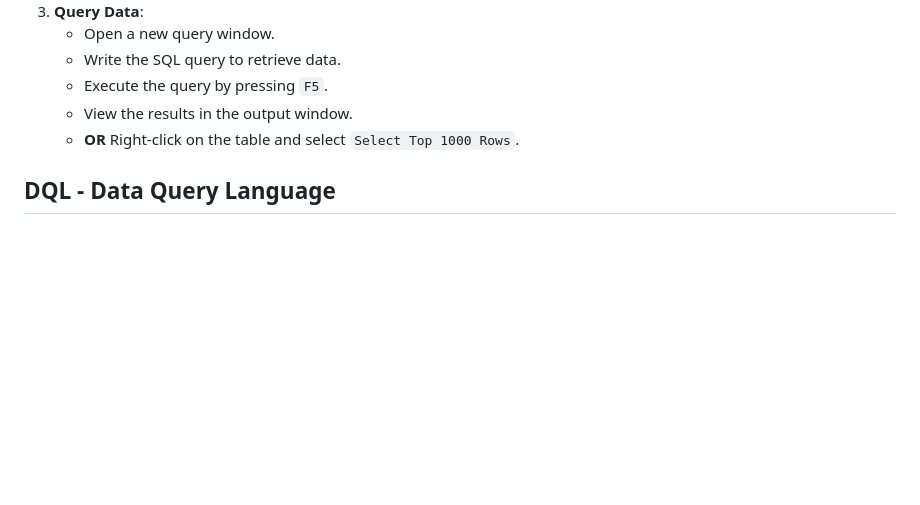
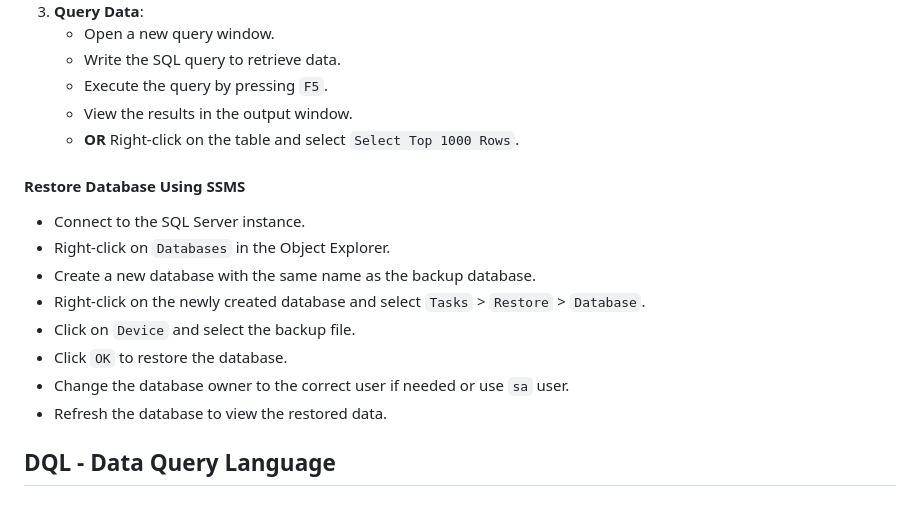
Before and after one commit to Ahmed-Reda-elshahawy/ITI-Full-Stack-.Net-Training-Journey, a Markdown page: notes/markdown/iti-d0030-database.md, the part around the change. Drawn GitHub-style; blank space fills up the shorter version.

Commit message:
feat: add database restore section in iti-d0030-database.md

```diff
--- a/notes/markdown/iti-d0030-database.md
+++ b/notes/markdown/iti-d0030-database.md
@@ -453,6 +453,17 @@ An integrated environment for managing SQL Server databases, used for configurin
    - View the results in the output window.
    - **OR** Right-click on the table and select `Select Top 1000 Rows`.
 
+#### Restore Database Using SSMS
+
+- Connect to the SQL Server instance.
+- Right-click on `Databases` in the Object Explorer.
+- Create a new database with the same name as the backup database.
+- Right-click on the newly created database and select `Tasks` > `Restore` > `Database`.
+- Click on `Device` and select the backup file.
+- Click `OK` to restore the database.
+- Change the database owner to the correct user if needed or use `sa` user.
+- Refresh the database to view the restored data.
+
 ## DQL - Data Query Language
 
 ### SELECT Statement
```
